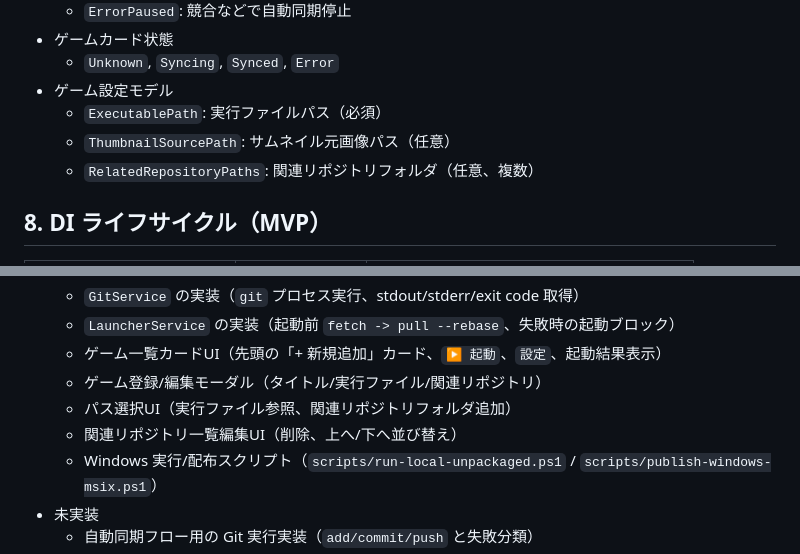
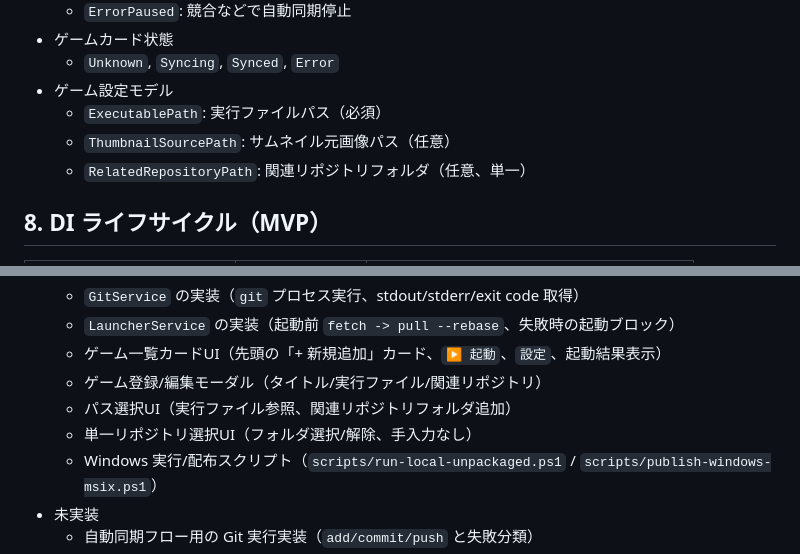
Before and after one commit to natumekazuki/GameLauncherWithGit, a Markdown page: docs/design/maui-blazor-architecture.md, 2 parts joined by grey strips. GitHub-like rendering.

Commit message:
docs(design): align model to single repository per game

```diff
--- a/docs/design/maui-blazor-architecture.md
+++ b/docs/design/maui-blazor-architecture.md
@@ -104,7 +104,7 @@ sequenceDiagram
 - ゲーム設定モデル
   - `ExecutablePath`: 実行ファイルパス（必須）
   - `ThumbnailSourcePath`: サムネイル元画像パス（任意）
-  - `RelatedRepositoryPaths`: 関連リポジトリフォルダ（任意、複数）
+  - `RelatedRepositoryPath`: 関連リポジトリフォルダ（任意、単一）
 
 ## 8. DI ライフサイクル（MVP）
 | サービス | ライフサイクル | 理由 |
@@ -154,7 +154,7 @@ sequenceDiagram
   - ゲーム一覧カードUI（先頭の「+ 新規追加」カード、`▶ 起動`、`設定`、起動結果表示）
   - ゲーム登録/編集モーダル（タイトル/実行ファイル/関連リポジトリ）
   - パス選択UI（実行ファイル参照、関連リポジトリフォルダ追加）
-  - 関連リポジトリ一覧編集UI（削除、上へ/下へ並び替え）
+  - 単一リポジトリ選択UI（フォルダ選択/解除、手入力なし）
   - Windows 実行/配布スクリプト（`scripts/run-local-unpackaged.ps1` / `scripts/publish-windows-msix.ps1`）
 - 未実装
   - 自動同期フロー用の Git 実行実装（`add/commit/push` と失敗分類）
```
